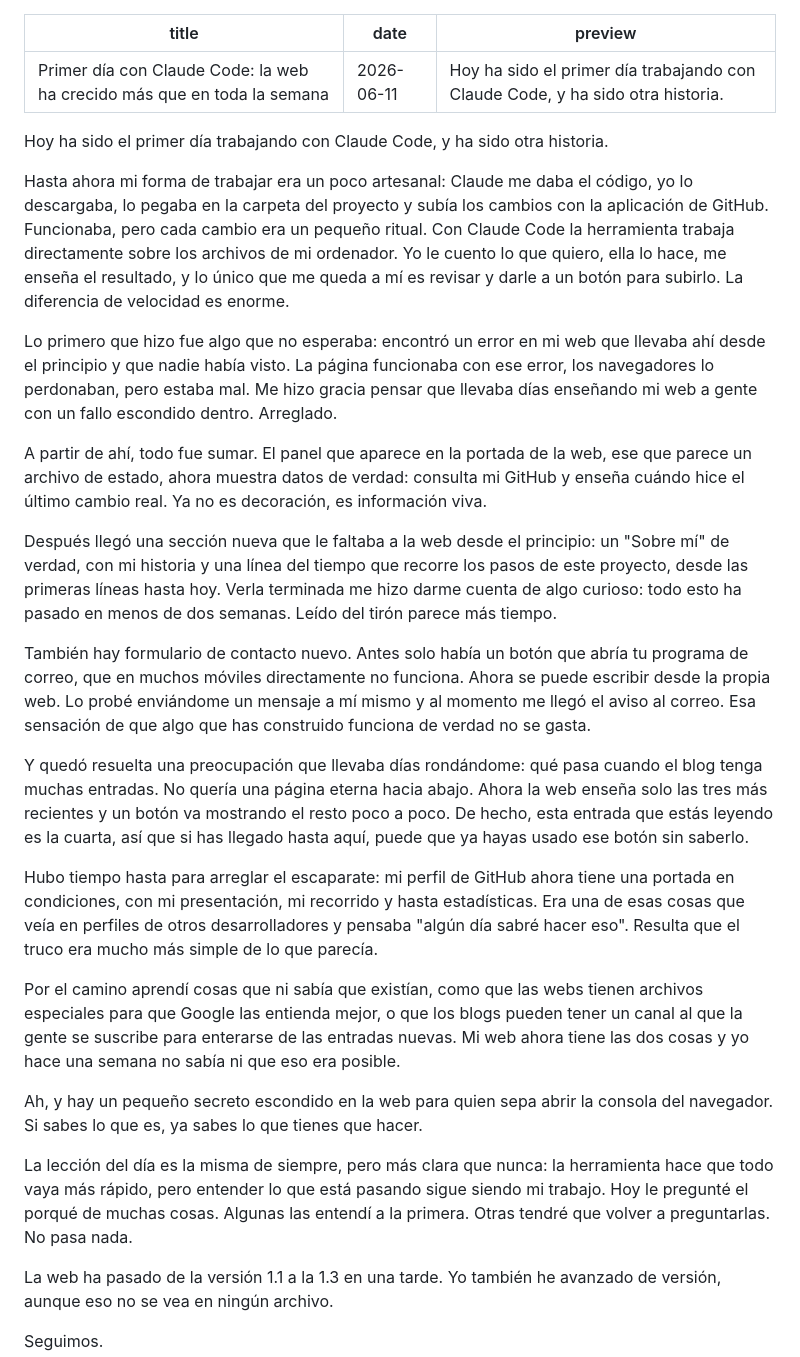
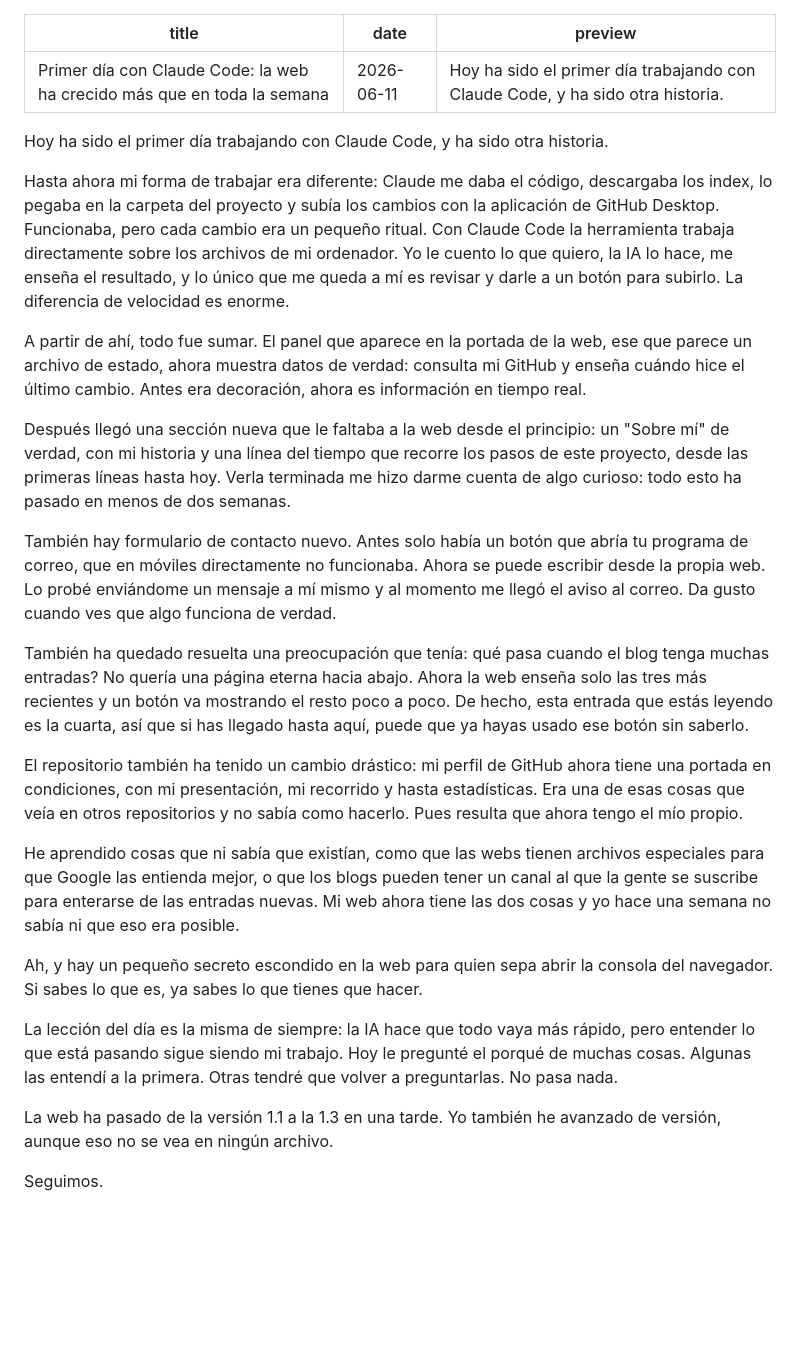
Before and after one commit to JJGdev/JJGdev, a Markdown page: posts/004-primer-dia-con-claude-code.md, the part around the change. Rendered like a GitHub page; blank space fills up the shorter version.

Commit message:
Update Entradas “004-primer-dia-con-claude-code”

```diff
--- a/posts/004-primer-dia-con-claude-code.md
+++ b/posts/004-primer-dia-con-claude-code.md
@@ -1,30 +1,27 @@
 ---
 title: "Primer día con Claude Code: la web ha crecido más que en toda la semana"
-date: "2026-06-11"
-preview: "Hoy ha sido el primer día trabajando con Claude Code, y ha sido otra historia."
+date: 2026-06-11
+preview: Hoy ha sido el primer día trabajando con Claude Code, y ha sido otra historia.
 ---
-
 Hoy ha sido el primer día trabajando con Claude Code, y ha sido otra historia.
 
-Hasta ahora mi forma de trabajar era un poco artesanal: Claude me daba el código, yo lo descargaba, lo pegaba en la carpeta del proyecto y subía los cambios con la aplicación de GitHub. Funcionaba, pero cada cambio era un pequeño ritual. Con Claude Code la herramienta trabaja directamente sobre los archivos de mi ordenador. Yo le cuento lo que quiero, ella lo hace, me enseña el resultado, y lo único que me queda a mí es revisar y darle a un botón para subirlo. La diferencia de velocidad es enorme.
+Hasta ahora mi forma de trabajar era diferente: Claude me daba el código, descargaba los index, lo pegaba en la carpeta del proyecto y subía los cambios con la aplicación de GitHub Desktop. Funcionaba, pero cada cambio era un pequeño ritual. Con Claude Code la herramienta trabaja directamente sobre los archivos de mi ordenador. Yo le cuento lo que quiero, la IA lo hace, me enseña el resultado, y lo único que me queda a mí es revisar y darle a un botón para subirlo. La diferencia de velocidad es enorme.
 
-Lo primero que hizo fue algo que no esperaba: encontró un error en mi web que llevaba ahí desde el principio y que nadie había visto. La página funcionaba con ese error, los navegadores lo perdonaban, pero estaba mal. Me hizo gracia pensar que llevaba días enseñando mi web a gente con un fallo escondido dentro. Arreglado.
+A partir de ahí, todo fue sumar. El panel que aparece en la portada de la web, ese que parece un archivo de estado, ahora muestra datos de verdad: consulta mi GitHub y enseña cuándo hice el último cambio. Antes era decoración, ahora es información en tiempo real.
 
-A partir de ahí, todo fue sumar. El panel que aparece en la portada de la web, ese que parece un archivo de estado, ahora muestra datos de verdad: consulta mi GitHub y enseña cuándo hice el último cambio real. Ya no es decoración, es información viva.
+Después llegó una sección nueva que le faltaba a la web desde el principio: un "Sobre mí" de verdad, con mi historia y una línea del tiempo que recorre los pasos de este proyecto, desde las primeras líneas hasta hoy. Verla terminada me hizo darme cuenta de algo curioso: todo esto ha pasado en menos de dos semanas.
 
-Después llegó una sección nueva que le faltaba a la web desde el principio: un "Sobre mí" de verdad, con mi historia y una línea del tiempo que recorre los pasos de este proyecto, desde las primeras líneas hasta hoy. Verla terminada me hizo darme cuenta de algo curioso: todo esto ha pasado en menos de dos semanas. Leído del tirón parece más tiempo.
+También hay formulario de contacto nuevo. Antes solo había un botón que abría tu programa de correo, que en móviles directamente no funcionaba. Ahora se puede escribir desde la propia web. Lo probé enviándome un mensaje a mí mismo y al momento me llegó el aviso al correo. Da gusto cuando ves que algo funciona de verdad.
 
-También hay formulario de contacto nuevo. Antes solo había un botón que abría tu programa de correo, que en muchos móviles directamente no funciona. Ahora se puede escribir desde la propia web. Lo probé enviándome un mensaje a mí mismo y al momento me llegó el aviso al correo. Esa sensación de que algo que has construido funciona de verdad no se gasta.
+También ha quedado resuelta una preocupación que tenía: qué pasa cuando el blog tenga muchas entradas? No quería una página eterna hacia abajo. Ahora la web enseña solo las tres más recientes y un botón va mostrando el resto poco a poco. De hecho, esta entrada que estás leyendo es la cuarta, así que si has llegado hasta aquí, puede que ya hayas usado ese botón sin saberlo.
 
-Y quedó resuelta una preocupación que llevaba días rondándome: qué pasa cuando el blog tenga muchas entradas. No quería una página eterna hacia abajo. Ahora la web enseña solo las tres más recientes y un botón va mostrando el resto poco a poco. De hecho, esta entrada que estás leyendo es la cuarta, así que si has llegado hasta aquí, puede que ya hayas usado ese botón sin saberlo.
+El repositorio también ha tenido un cambio drástico: mi perfil de GitHub ahora tiene una portada en condiciones, con mi presentación, mi recorrido y hasta estadísticas. Era una de esas cosas que veía en otros repositorios y no sabía como hacerlo. Pues resulta que ahora tengo el mío propio.
 
-Hubo tiempo hasta para arreglar el escaparate: mi perfil de GitHub ahora tiene una portada en condiciones, con mi presentación, mi recorrido y hasta estadísticas. Era una de esas cosas que veía en perfiles de otros desarrolladores y pensaba "algún día sabré hacer eso". Resulta que el truco era mucho más simple de lo que parecía.
-
-Por el camino aprendí cosas que ni sabía que existían, como que las webs tienen archivos especiales para que Google las entienda mejor, o que los blogs pueden tener un canal al que la gente se suscribe para enterarse de las entradas nuevas. Mi web ahora tiene las dos cosas y yo hace una semana no sabía ni que eso era posible.
+He aprendido cosas que ni sabía que existían, como que las webs tienen archivos especiales para que Google las entienda mejor, o que los blogs pueden tener un canal al que la gente se suscribe para enterarse de las entradas nuevas. Mi web ahora tiene las dos cosas y yo hace una semana no sabía ni que eso era posible.
 
 Ah, y hay un pequeño secreto escondido en la web para quien sepa abrir la consola del navegador. Si sabes lo que es, ya sabes lo que tienes que hacer.
 
-La lección del día es la misma de siempre, pero más clara que nunca: la herramienta hace que todo vaya más rápido, pero entender lo que está pasando sigue siendo mi trabajo. Hoy le pregunté el porqué de muchas cosas. Algunas las entendí a la primera. Otras tendré que volver a preguntarlas. No pasa nada.
+La lección del día es la misma de siempre: la IA hace que todo vaya más rápido, pero entender lo que está pasando sigue siendo mi trabajo. Hoy le pregunté el porqué de muchas cosas. Algunas las entendí a la primera. Otras tendré que volver a preguntarlas. No pasa nada.
 
 La web ha pasado de la versión 1.1 a la 1.3 en una tarde. Yo también he avanzado de versión, aunque eso no se vea en ningún archivo.
 
```
